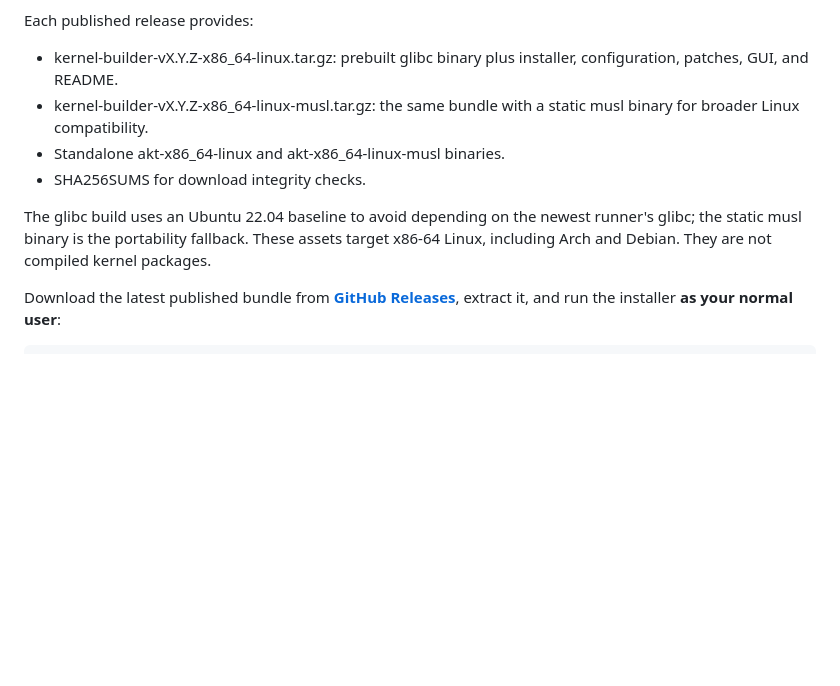
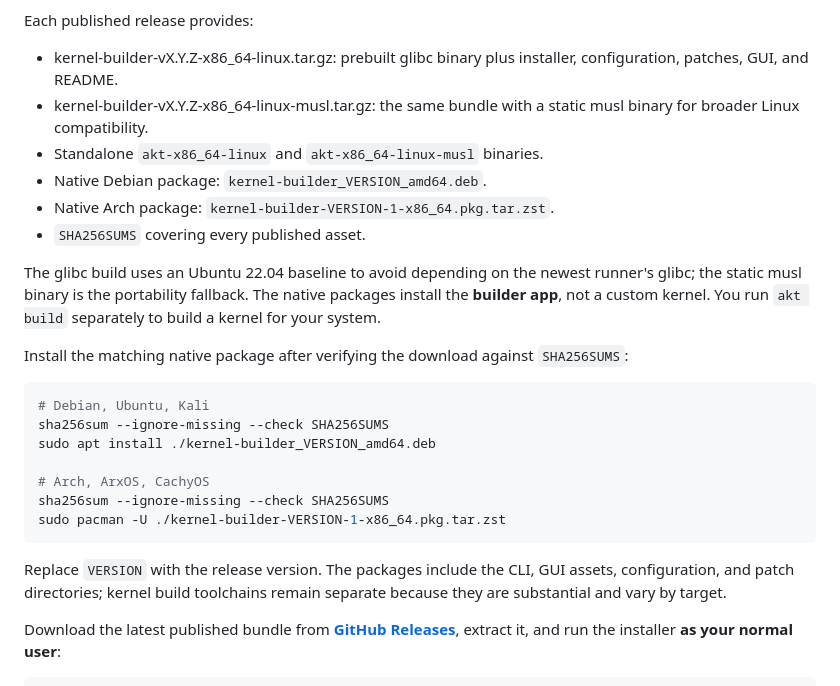
Before and after one commit to 0xb0rn3/kernel-builder, a Markdown page: README.md, the part around the change. Rendered like a GitHub page; blank space fills up the shorter version.

Commit message:
Document installable Debian and Arch builder packages

````diff
--- a/README.md
+++ b/README.md
@@ -195,12 +195,30 @@ Each published release provides:
 
 - kernel-builder-vX.Y.Z-x86_64-linux.tar.gz: prebuilt glibc binary plus installer, configuration, patches, GUI, and README.
 - kernel-builder-vX.Y.Z-x86_64-linux-musl.tar.gz: the same bundle with a static musl binary for broader Linux compatibility.
-- Standalone akt-x86_64-linux and akt-x86_64-linux-musl binaries.
-- SHA256SUMS for download integrity checks.
+- Standalone `akt-x86_64-linux` and `akt-x86_64-linux-musl` binaries.
+- Native Debian package: `kernel-builder_VERSION_amd64.deb`.
+- Native Arch package: `kernel-builder-VERSION-1-x86_64.pkg.tar.zst`.
+- `SHA256SUMS` covering every published asset.
 
 The glibc build uses an Ubuntu 22.04 baseline to avoid depending on the newest runner's glibc;
-the static musl binary is the portability fallback. These assets target x86-64 Linux, including
-Arch and Debian. They are not compiled kernel packages.
+the static musl binary is the portability fallback. The native packages install the **builder app**,
+not a custom kernel. You run `akt build` separately to build a kernel for your system.
+
+Install the matching native package after verifying the download against `SHA256SUMS`:
+
+```sh
+# Debian, Ubuntu, Kali
+sha256sum --ignore-missing --check SHA256SUMS
+sudo apt install ./kernel-builder_VERSION_amd64.deb
+
+# Arch, ArxOS, CachyOS
+sha256sum --ignore-missing --check SHA256SUMS
+sudo pacman -U ./kernel-builder-VERSION-1-x86_64.pkg.tar.zst
+```
+
+Replace `VERSION` with the release version. The packages include the CLI, GUI assets, configuration,
+and patch directories; kernel build toolchains remain separate because they are substantial and vary
+by target.
 
 Download the latest published bundle from **[GitHub Releases](https://github.com/0xb0rn3/kernel-builder/releases)**, extract it, and run the installer **as your normal user**:
 
````
